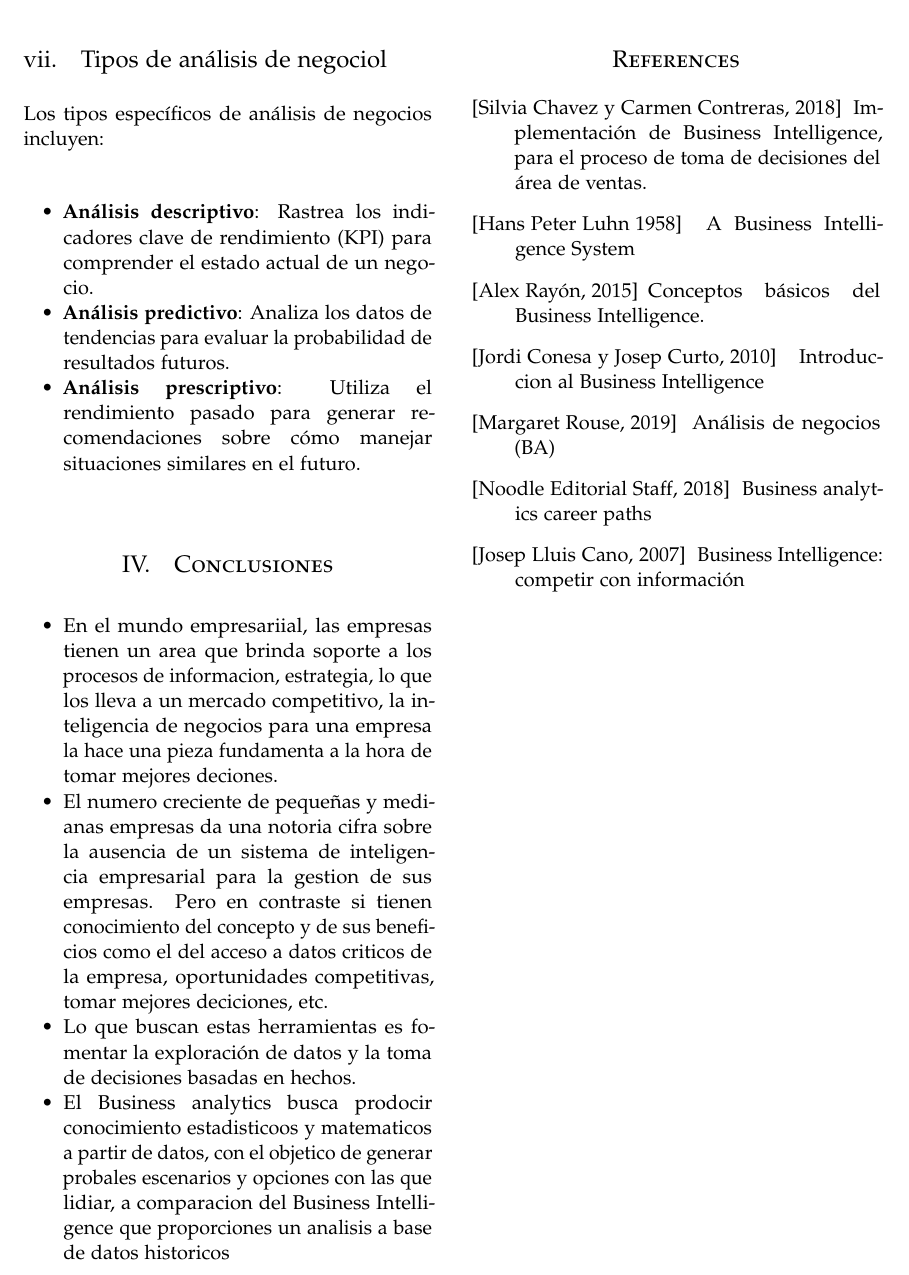
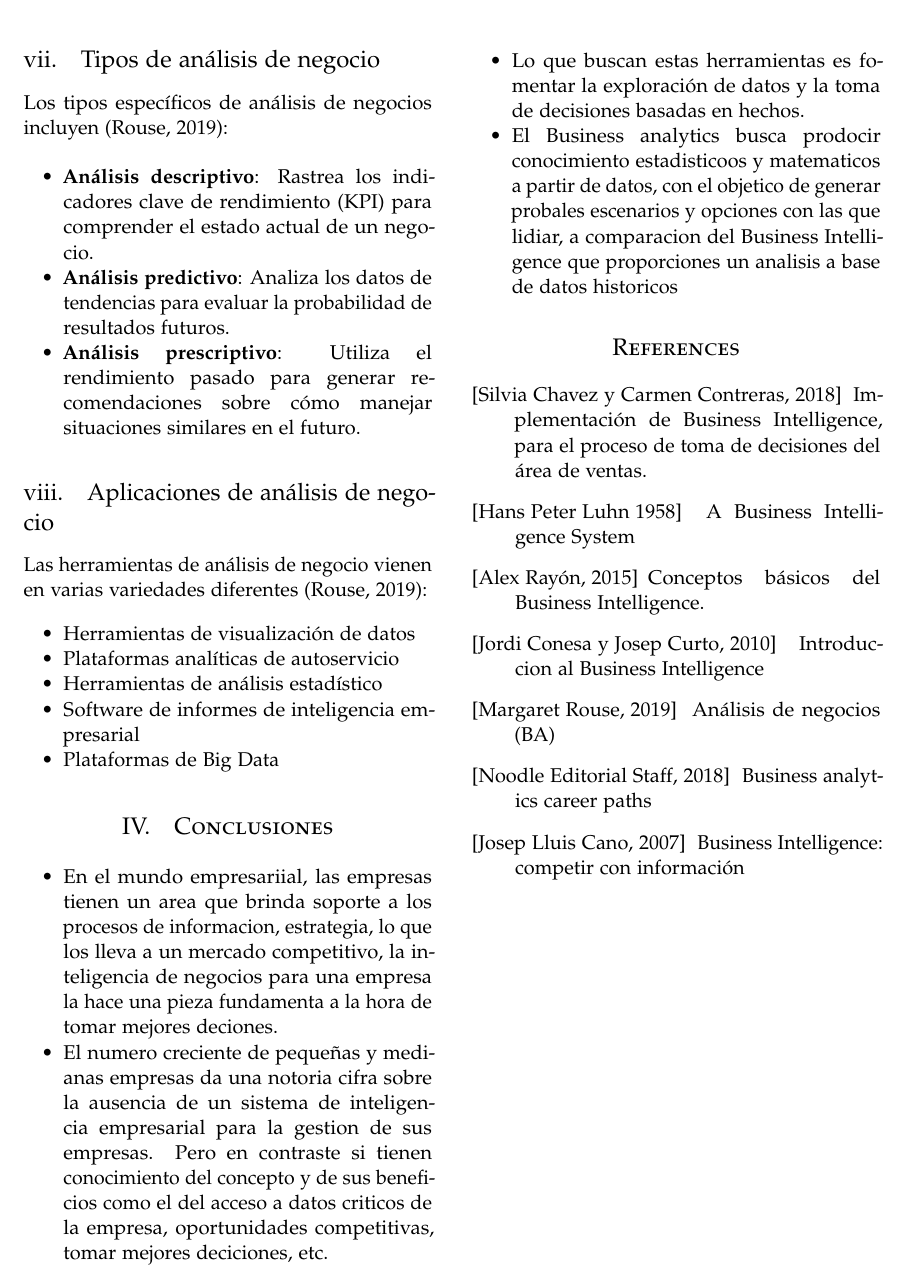
Before and after one commit to Andre-Reinoso/Trabajo-Encargado-01-Comparativa-Business-Intelligence-vs-Business-Analytics, a LaTeX paper (articulo.tex): part of page 5 of 5, cut so that both start at the same text. Compiled offline with pdfLaTeX.

Commit message:
referencias

```diff
--- a/articulo.tex
+++ b/articulo.tex
@@ -272,14 +272,27 @@ Cuando se determina el objetivo comercial del análisis, se selecciona una metod
 Este análisis inicial se realiza con una muestra pequeña de datos.  Las herramientas que se utilizan van desde hojas de cálculo, estadística, aplicaciones complejas de extracción de datos y modelado predictivo. A medida que se van descubriendo patrones y relaciones, se hacen nuevas preguntas, completando el proceso analítico, hasta que se cumpla el objetivo comercial.
 \\ \\
 El despliegue de modelos predictivos implican la puntuación de registros de datos, generalmente en una base de datos, el uso de los puntajes son para optimizar las decisiones en tiempo real, dentro de las aplicaciones y los procesos comerciales del BA, además ayuda en la toma de decisiones tácticas en respuesta a eventos imprevistos.  Y en muchos casos, hasta la toma de decisiones esta automatizada para admitir respuestas en tiempo real.
-\subsection{Tipos de análisis de negociol}
-Los tipos específicos de análisis de negocios incluyen:
+\subsection{Tipos de análisis de negocio}
+Los tipos específicos de análisis de negocios incluyen (Rouse, 2019):
+
 
 \begin{itemize}
 
 	\item \textbf{Análisis descriptivo}: Rastrea los indicadores clave de rendimiento (KPI) para comprender el estado actual de un negocio.
 	\item \textbf{Análisis predictivo}: Analiza los datos de tendencias para evaluar la probabilidad de resultados futuros.
 	\item \textbf{Análisis prescriptivo}: Utiliza el rendimiento pasado para generar recomendaciones sobre cómo manejar situaciones similares en el futuro.
+
+\end{itemize}
+
+\subsection{Aplicaciones de análisis de negocio}
+Las herramientas de análisis de negocio vienen en varias variedades diferentes (Rouse, 2019):
+\begin{itemize}
+
+	\item Herramientas de visualización de datos
+	\item Plataformas analíticas de autoservicio
+	\item Herramientas de análisis estadístico
+	\item Software de informes de inteligencia empresarial
+	\item Plataformas de Big Data
 
 \end{itemize}
 
```
Also changed, not shown: articulo.pdf, articulo.tex (4 more changed lines), 1 other file.
